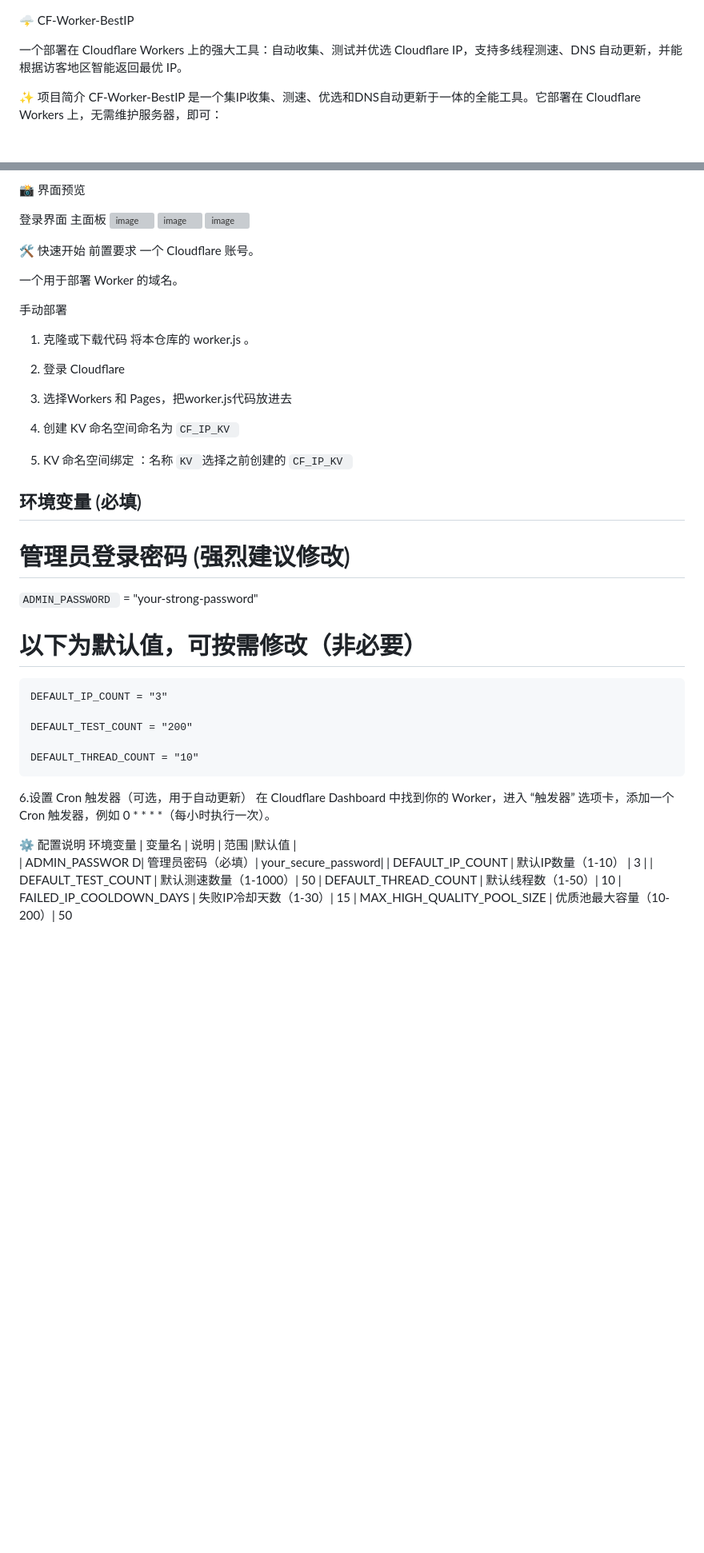
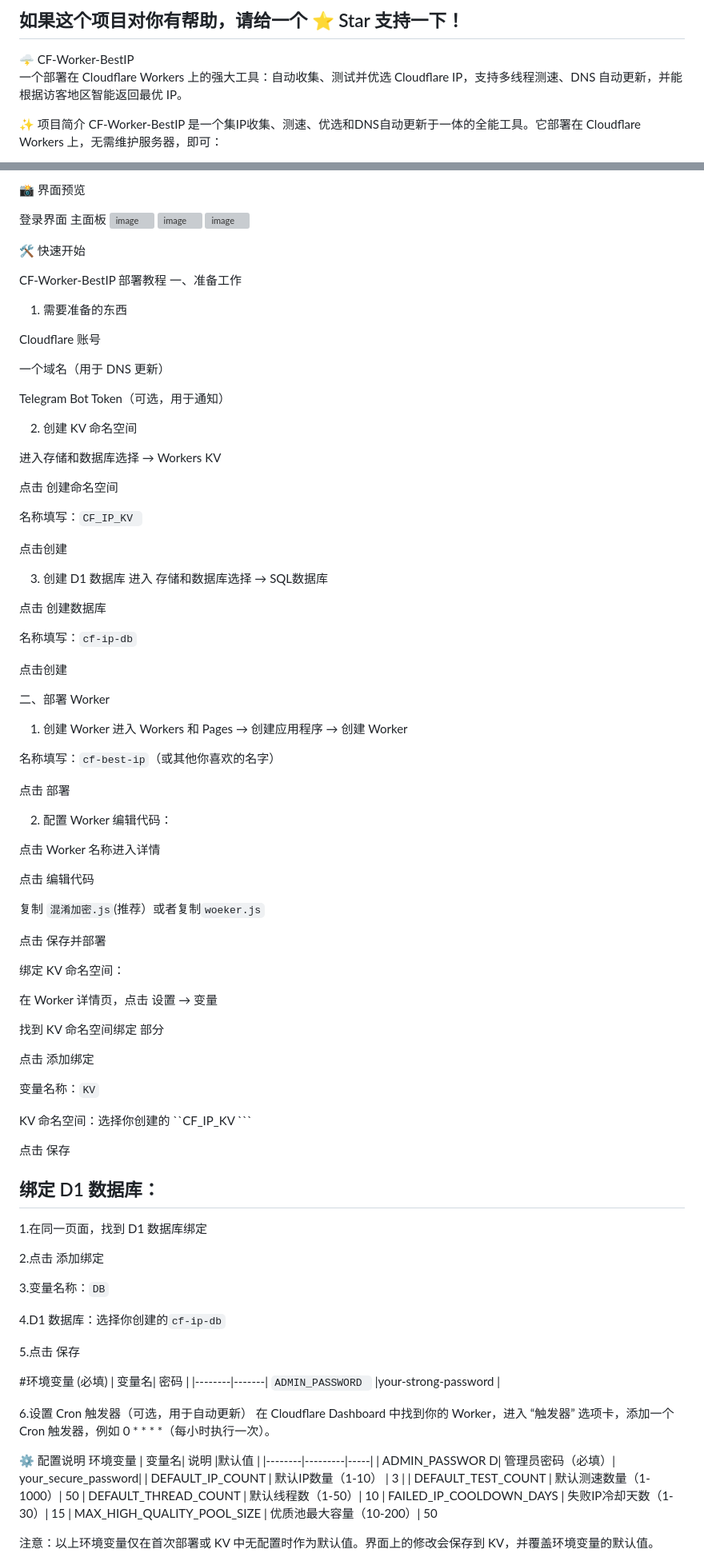
Before and after one commit to ldg118/CF-Worker-BestIP, a Markdown page: README.md, 2 parts joined by grey strips. Shown at 80% size. GitHub-like rendering; blank space fills up the shorter version; grey boxes are pictures that could not be loaded.

````diff
--- a/README.md
+++ b/README.md
@@ -1,5 +1,5 @@
+## 如果这个项目对你有帮助，请给一个 ⭐️ Star 支持一下！
 🌩️ CF-Worker-BestIP
-
 一个部署在 Cloudflare Workers 上的强大工具：自动收集、测试并优选 Cloudflare IP，支持多线程测速、DNS 自动更新，并能根据访客地区智能返回最优 IP。
 
 ✨ 项目简介
@@ -34,38 +34,94 @@ CF-Worker-BestIP 是一个集IP收集、测速、优选和DNS自动更新于一
 
 
 🛠️ 快速开始
-前置要求
-一个 Cloudflare 账号。
 
-一个用于部署 Worker 的域名。
+CF-Worker-BestIP 部署教程
+一、准备工作
 
-手动部署
-1. 克隆或下载代码
-将本仓库的 worker.js 。
+1. 需要准备的东西
 
-2.  登录 Cloudflare
-3.  选择Workers 和 Pages，把worker.js代码放进去
-4. 创建 KV 命名空间命名为 ```CF_IP_KV ```
-5. KV 命名空间绑定 ：名称 ```KV ```选择之前创建的 ```CF_IP_KV ```
+Cloudflare 账号
 
-##  环境变量 (必填)
+一个域名（用于 DNS 更新）
 
-#  管理员登录密码 (强烈建议修改)
- ```ADMIN_PASSWORD ``` = "your-strong-password"
-#  以下为默认值，可按需修改（非必要）
- ```
-DEFAULT_IP_COUNT = "3"
+Telegram Bot Token（可选，用于通知）
 
-DEFAULT_TEST_COUNT = "200"
+2. 创建 KV 命名空间
 
-DEFAULT_THREAD_COUNT = "10"
-```
+进入存储和数据库选择 → Workers KV
+
+点击 创建命名空间
+
+名称填写：```CF_IP_KV ```
+
+点击创建
+
+3. 创建 D1 数据库
+进入 存储和数据库选择 → SQL数据库
+
+点击 创建数据库
+
+名称填写：```cf-ip-db```
+
+点击创建
+
+二、部署 Worker
+1. 创建 Worker
+进入 Workers 和 Pages → 创建应用程序 → 创建 Worker
+
+名称填写：```cf-best-ip```（或其他你喜欢的名字）
+
+点击 部署
+
+2. 配置 Worker
+编辑代码：
+
+点击 Worker 名称进入详情
+
+点击 编辑代码
+
+复制 ```混淆加密.js```(推荐）或者复制```woeker.js```
+
+点击 保存并部署
+
+绑定 KV 命名空间：
+
+在 Worker 详情页，点击 设置 → 变量
+
+找到 KV 命名空间绑定 部分
+
+点击 添加绑定
+
+变量名称：```KV```
+
+KV 命名空间：选择你创建的 ``CF_IP_KV ```
+
+点击 保存
+
+## 绑定 D1 数据库：
+
+1.在同一页面，找到 D1 数据库绑定
+
+2.点击 添加绑定
+
+3.变量名称：```DB```
+
+4.D1 数据库：选择你创建的```cf-ip-db```
+
+5.点击 保存
+
+#环境变量 (必填)
+| 变量名|	密码 |
+|--------|-------|
+```ADMIN_PASSWORD ```		|your-strong-password	|
+
 6.设置 Cron 触发器（可选，用于自动更新）
 在 Cloudflare Dashboard 中找到你的 Worker，进入 “触发器” 选项卡，添加一个 Cron 触发器，例如 0 * * * *（每小时执行一次）。
 
 ⚙️ 配置说明
 环境变量
-| 变量名 |	 说明 | 	范围 |默认值 |
+| 变量名|	说明 |默认值 |
+|--------|---------|-----|
 | ADMIN_PASSWOR D|	管理员密码（必填）|	your_secure_password|
 | DEFAULT_IP_COUNT	| 默认IP数量（1-10）	| 3 |
 | DEFAULT_TEST_COUNT	| 默认测速数量（1-1000）|	50
````
Also changed, not shown: other parts of README.md (+1 -13 lines).
